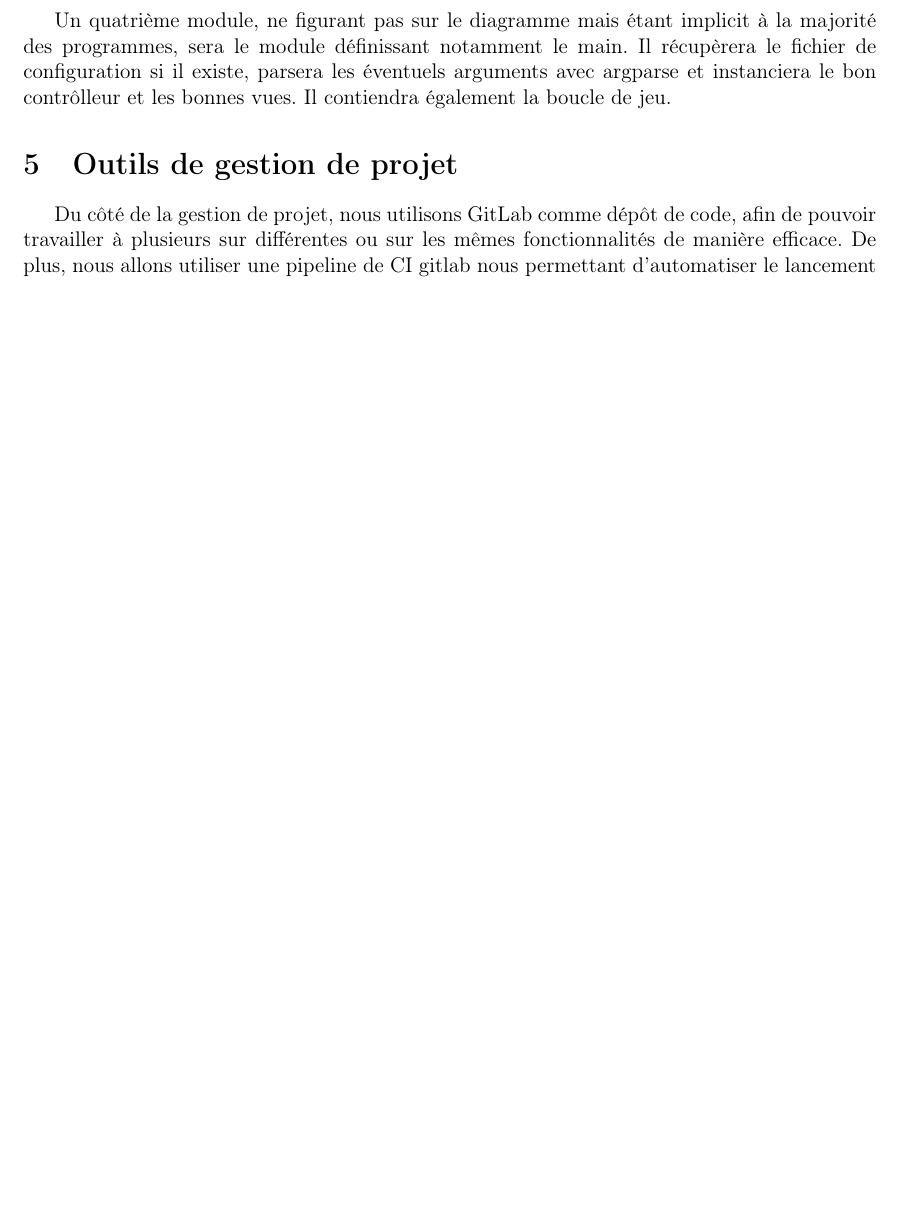
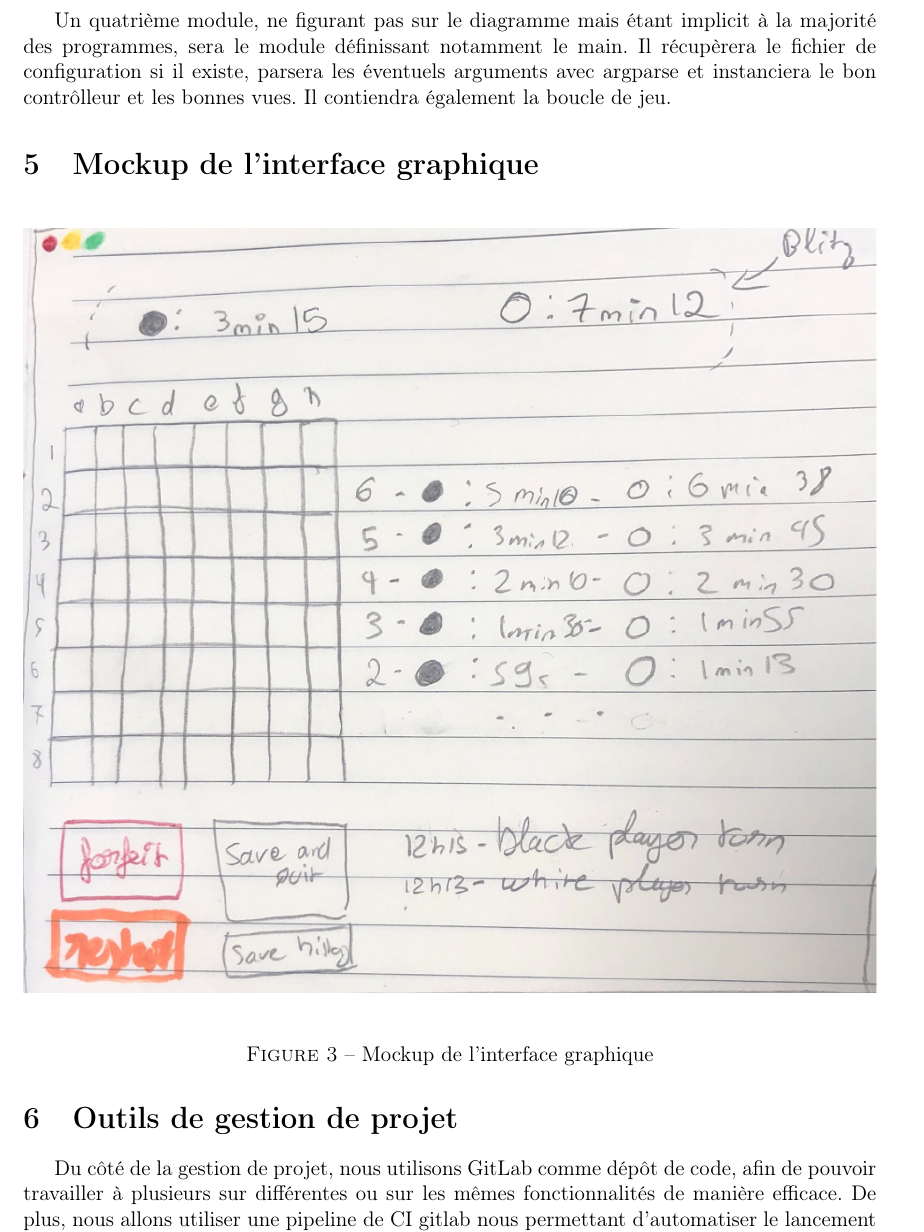
Before and after one commit to Louksi/Othello, a LaTeX document (reports/preliminary/report1.tex): part of page 13 of 14 before the commit and part of page 13 of 15 after it, cut so that both start at the same text, the shorter picture padded with empty space. Compiled offline with pdfLaTeX.

Commit message:
wip rapport

```diff
--- a/reports/preliminary/report1.tex
+++ b/reports/preliminary/report1.tex
@@ -515,6 +515,14 @@ Un module "othello\_interfaces" qui interface la logique de jeu et le joueur, à
 
 Un quatrième module, ne figurant pas sur le diagramme mais étant implicit à la majorité des programmes, sera le module définissant notamment le main. Il récupèrera le fichier de configuration si il existe, parsera les éventuels arguments avec argparse et instanciera le bon contrôlleur et les bonnes vues. Il contiendra également la boucle de jeu.
 
+\section{Mockup de l'interface graphique}
+\begin{figure}[H]
+    \centering
+    \includegraphics[width=1\linewidth]{images/mockup.png}
+    \caption{Mockup de l'interface graphique}
+    \label{fig:mockup-interface-graphique}
+\end{figure}
+
 
 \section{Outils de gestion de projet}
 
```
Also changed, not shown: reports/preliminary/images/mockup.png (added).
